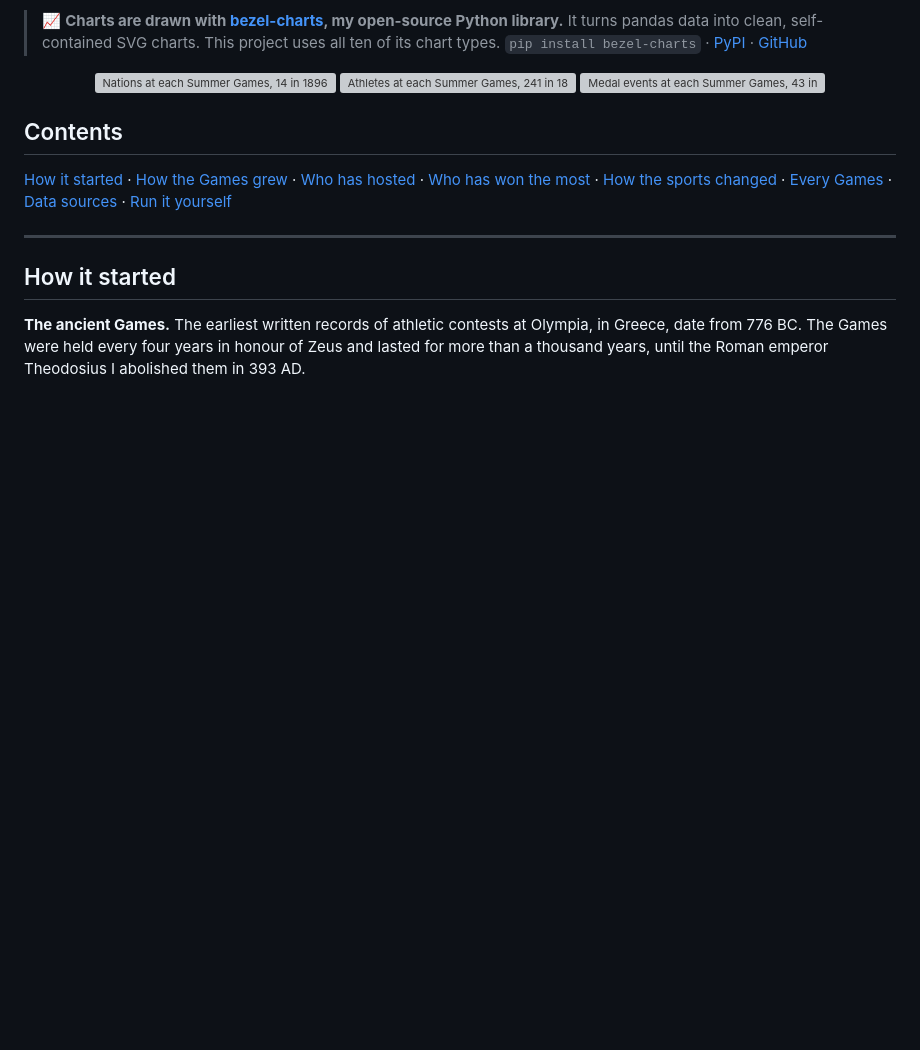
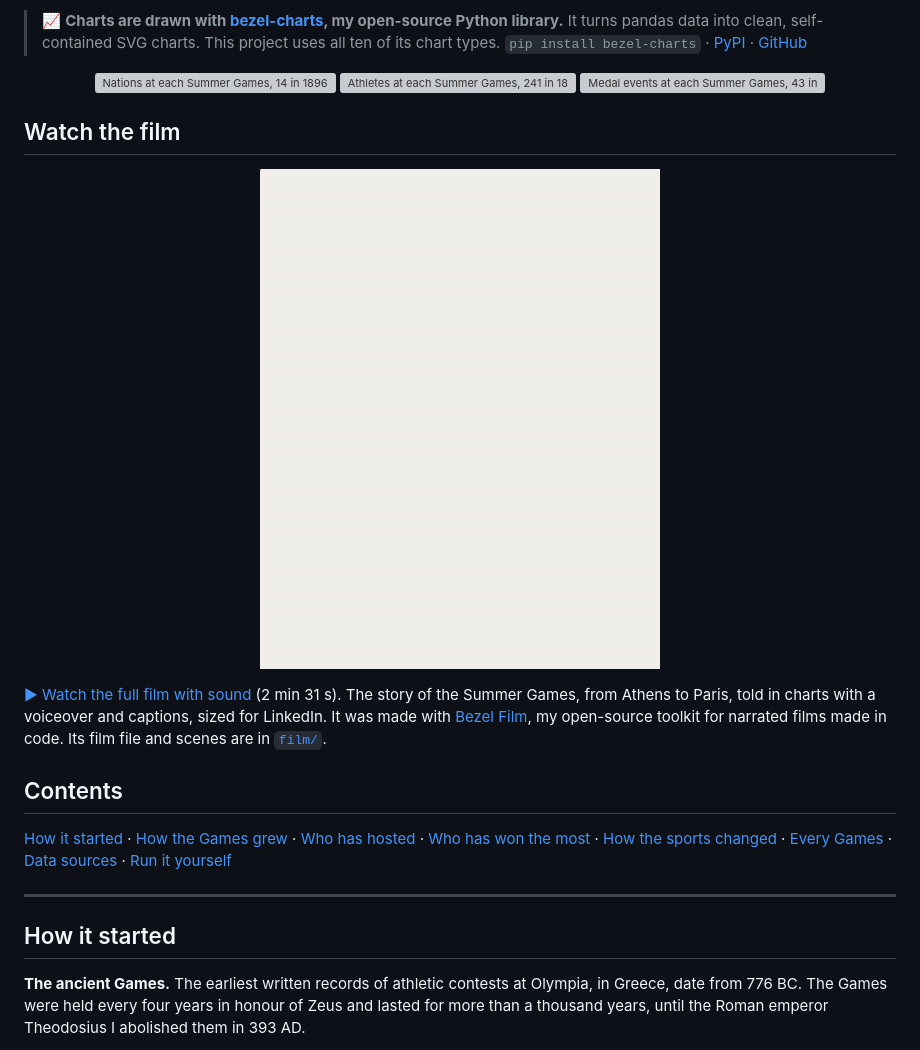
Before and after one commit to ShazMoghaddam/OlympicRings, a Markdown page: README.md, the part around the change. Drawn GitHub-style; pictures changed too: film/film.gif (added); blank space fills up the shorter version; grey boxes are pictures that could not be loaded.

```diff
--- a/README.md
+++ b/README.md
@@ -20,6 +20,16 @@ have changed, with every figure traced to a named source.
   <img src="charts/tile-athletes.svg" width="270" alt="Athletes at each Summer Games, 241 in 1896 and 10,813 in 2024">
   <img src="charts/tile-events.svg" width="270" alt="Medal events at each Summer Games, 43 in 1896 and 329 in 2024">
 </p>
+
+## Watch the film
+
+<p align="center">
+  <a href="film/film.mp4"><img src="film/film.gif" width="400" alt="From the film: Athens 1896, 241 athletes, then Paris 2024, 10,813 athletes, then a poster of five coloured stripes titled The Olympic Rings"></a>
+</p>
+
+[▶ Watch the full film with sound](film/film.mp4) (2 min 31 s). The story of the Summer Games, from Athens to Paris, told in charts with a voiceover and captions, sized for LinkedIn. It was made with
+[Bezel Film](https://github.com/ShazMoghaddam/bezel-film), my open-source toolkit for narrated films made in code. Its
+film file and scenes are in [`film/`](film).
 
 ## Contents
 
```
Also changed, not shown: CHANGELOG.md (+2 -0 lines), 11 other files.
